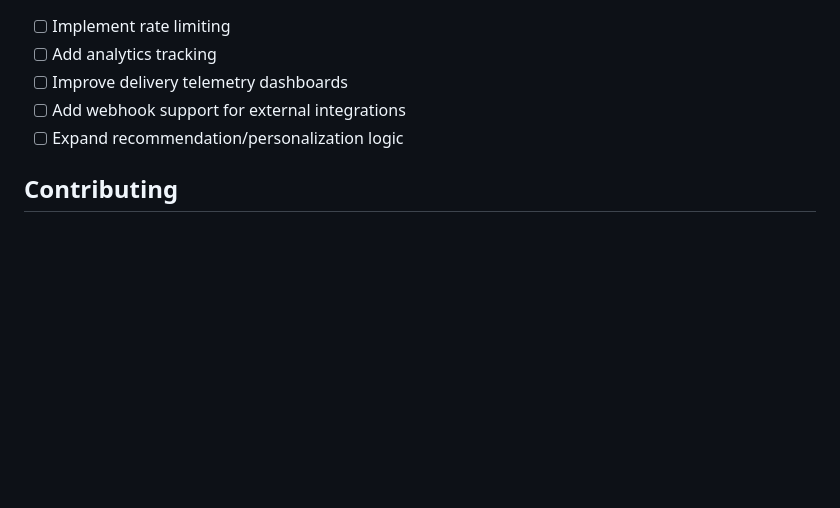
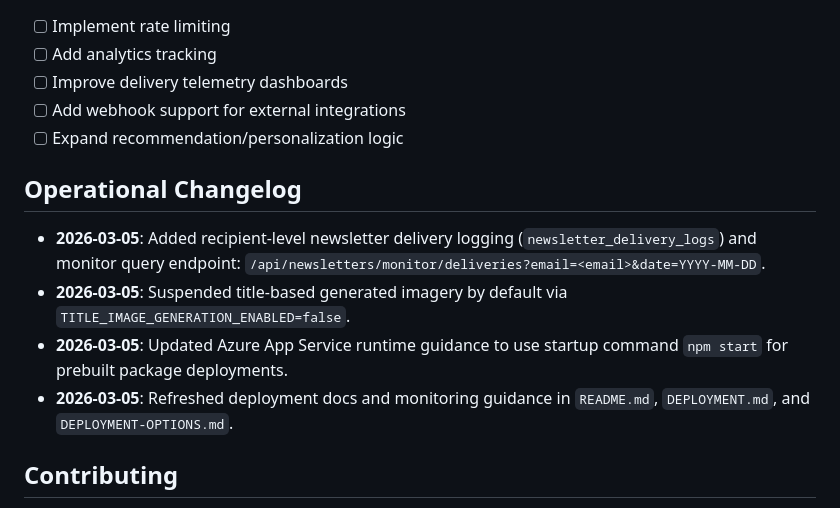
Before and after one commit to Ackeseu/SpaceNewsLetter, a Markdown page: README.md, the part around the change. Rendered like a GitHub page; blank space fills up the shorter version.

Commit message:
docs: add operational changelog section

```diff
--- a/README.md
+++ b/README.md
@@ -344,6 +344,13 @@ az webapp log tail --name newspace-newsletter-api --resource-group newspace-news
 - [ ] Add webhook support for external integrations
 - [ ] Expand recommendation/personalization logic
 
+## Operational Changelog
+
+- **2026-03-05**: Added recipient-level newsletter delivery logging (`newsletter_delivery_logs`) and monitor query endpoint: `/api/newsletters/monitor/deliveries?email=<email>&date=YYYY-MM-DD`.
+- **2026-03-05**: Suspended title-based generated imagery by default via `TITLE_IMAGE_GENERATION_ENABLED=false`.
+- **2026-03-05**: Updated Azure App Service runtime guidance to use startup command `npm start` for prebuilt package deployments.
+- **2026-03-05**: Refreshed deployment docs and monitoring guidance in `README.md`, `DEPLOYMENT.md`, and `DEPLOYMENT-OPTIONS.md`.
+
 ## Contributing
 
 1. Fork the repository
```
